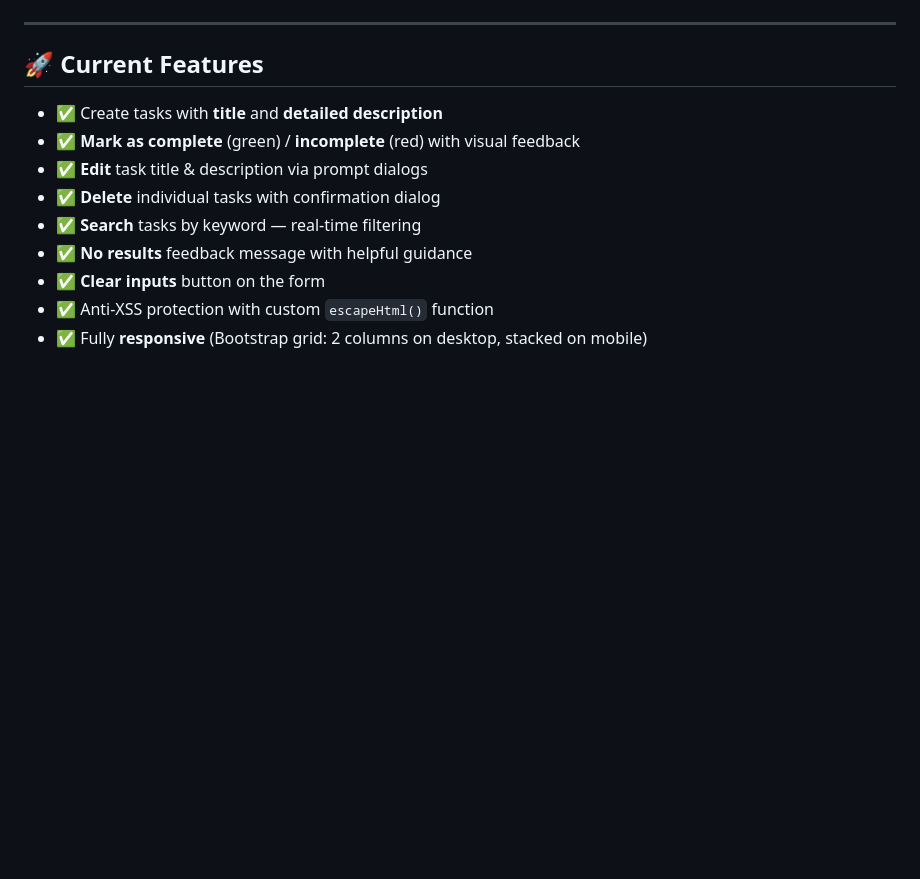
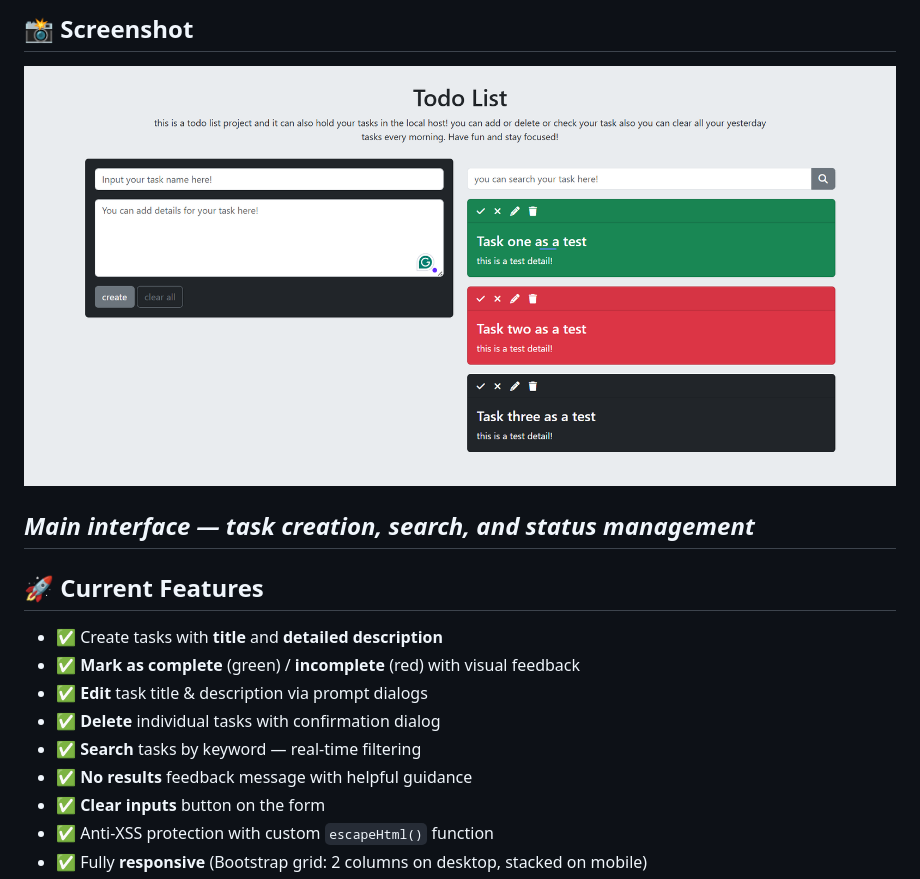
Before and after one commit to MaedehSKh80/TodoList, a Markdown page: README.md, the part around one of its changes. Drawn GitHub-style; blank space fills up the shorter version.

Commit message:
image for readme

```diff
--- a/README.md
+++ b/README.md
@@ -8,4 +7,10 @@ This project demonstrates my ability to build a fully client-side task organizer
 
+
+## 📸 Screenshot
+
+![Todo List App](./assets/Img/ToDoList.png)
+
+*Main interface — task creation, search, and status management*
 ---
 
 ## 🚀 Current Features
```
Also changed, not shown: other parts of README.md (+0 -1 lines).
